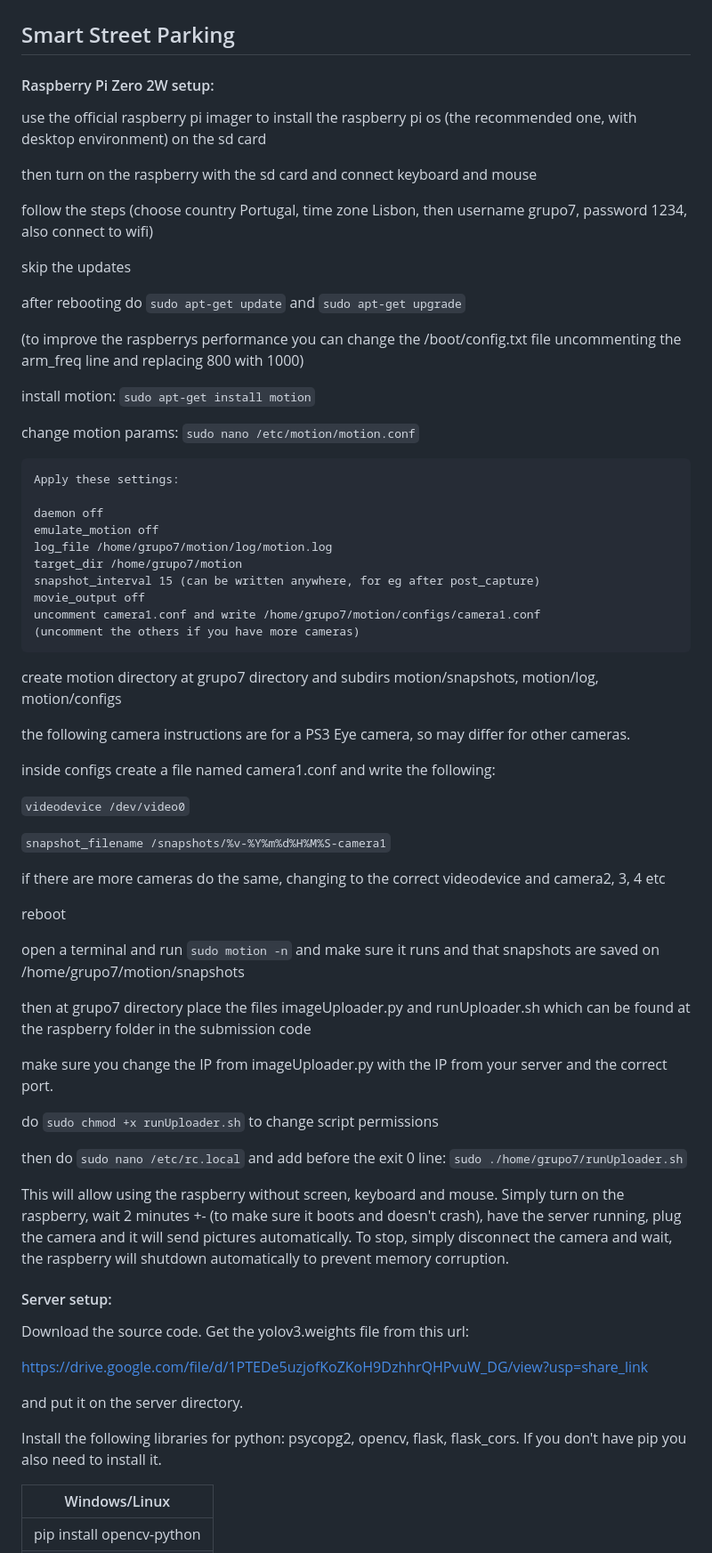
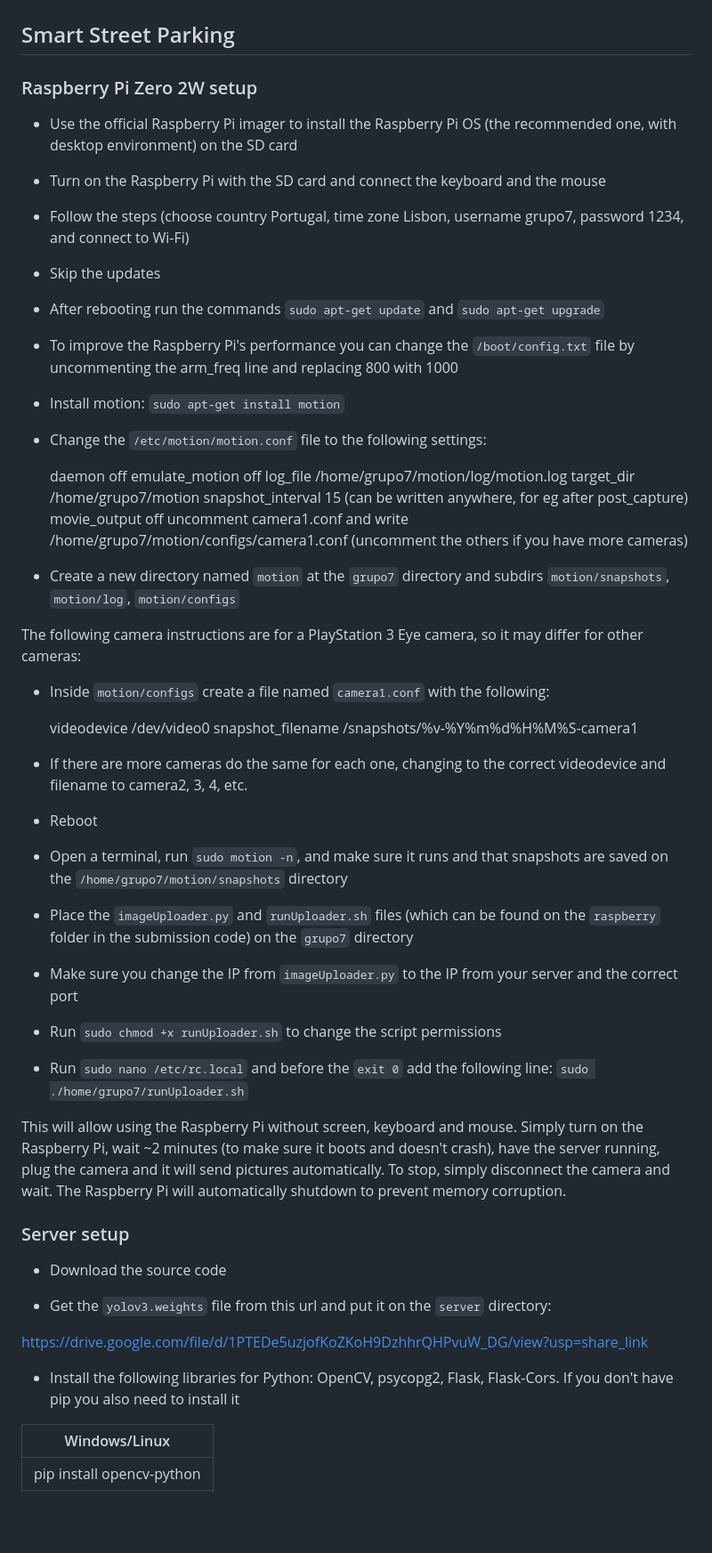
Before and after one commit to goncalog01/AI, a Markdown page: README.md, the part around one of its changes. Shown at 89% size. GitHub-like rendering; blank space fills up the shorter version.

Commit message:
Refactor README

```diff
--- a/README.md
+++ b/README.md
@@ -1,25 +1,23 @@
 # ai-proj
 ## Smart Street Parking
 
-#### Raspberry Pi Zero 2W setup:
+### Raspberry Pi Zero 2W setup
 
-use the official raspberry pi imager to install the raspberry pi os (the recommended one, with desktop environment) on the sd card
+- Use the official Raspberry Pi imager to install the Raspberry Pi OS (the recommended one, with desktop environment) on the SD card
 
-then turn on the raspberry with the sd card and connect keyboard and mouse
+- Turn on the Raspberry Pi with the SD card and connect the keyboard and the mouse
 
-follow the steps (choose country Portugal, time zone Lisbon, then username grupo7, password 1234, also connect to wifi)
+- Follow the steps (choose country Portugal, time zone Lisbon, username grupo7, password 1234, and connect to Wi-Fi)
 
-skip the updates
+- Skip the updates
 
-after rebooting do `sudo apt-get update` and `sudo apt-get upgrade`
+- After rebooting run the commands `sudo apt-get update` and `sudo apt-get upgrade`
 
-(to improve the raspberrys performance you can change the /boot/config.txt file uncommenting the arm_freq line and replacing 800 with 1000)
+- To improve the Raspberry Pi's performance you can change the `/boot/config.txt` file by uncommenting the arm_freq line and replacing 800 with 1000
 
-install motion: `sudo apt-get install motion`
+- Install motion: `sudo apt-get install motion`
 
-change motion params: `sudo nano /etc/motion/motion.conf`
-
-    Apply these settings:
+- Change the `/etc/motion/motion.conf` file to the following settings:
 
     daemon off
     emulate_motion off
@@ -30,41 +28,40 @@ change motion params: `sudo nano /etc/motion/motion.conf`
     uncomment camera1.conf and write /home/grupo7/motion/configs/camera1.conf
     (uncomment the others if you have more cameras)
 
-create motion directory at grupo7 directory and subdirs motion/snapshots, motion/log, motion/configs
+- Create a new directory named `motion` at the `grupo7` directory and subdirs `motion/snapshots`, `motion/log`, `motion/configs`
 
-the following camera instructions are for a PS3 Eye camera, so may differ for other cameras.
+The following camera instructions are for a PlayStation 3 Eye camera, so it may differ for other cameras:
 
-inside configs create a file named camera1.conf and write the following:
+- Inside `motion/configs` create a file named `camera1.conf` with the following:
 
-`videodevice /dev/video0`
+    videodevice /dev/video0
+    snapshot_filename /snapshots/%v-%Y%m%d%H%M%S-camera1
 
-`snapshot_filename /snapshots/%v-%Y%m%d%H%M%S-camera1`
+- If there are more cameras do the same for each one, changing to the correct videodevice and filename to camera2, 3, 4, etc.
 
-if there are more cameras do the same, changing to the correct videodevice and camera2, 3, 4 etc
+- Reboot
 
-reboot
+- Open a terminal, run `sudo motion -n`, and make sure it runs and that snapshots are saved on the `/home/grupo7/motion/snapshots` directory
 
-open a terminal and run `sudo motion -n` and make sure it runs and that snapshots are saved on /home/grupo7/motion/snapshots
+- Place the `imageUploader.py` and `runUploader.sh` files (which can be found on the `raspberry` folder in the submission code) on the `grupo7` directory
 
-then at grupo7 directory place the files imageUploader.py and runUploader.sh which can be found at the raspberry folder in the submission code
+- Make sure you change the IP from `imageUploader.py` to the IP from your server and the correct port
 
-make sure you change the IP from imageUploader.py with the IP from your server and the correct port.
+- Run `sudo chmod +x runUploader.sh` to change the script permissions
 
-do `sudo chmod +x runUploader.sh` to change script permissions
+- Run `sudo nano /etc/rc.local` and before the `exit 0` add the following line: `sudo ./home/grupo7/runUploader.sh`
 
-then do `sudo nano /etc/rc.local` and add before the exit 0 line: `sudo ./home/grupo7/runUploader.sh`
+This will allow using the Raspberry Pi without screen, keyboard and mouse. Simply turn on the Raspberry Pi, wait ~2 minutes (to make sure it boots and doesn't crash), have the server running, plug the camera and it will send pictures automatically. To stop, simply disconnect the camera and wait. The Raspberry Pi will automatically shutdown to prevent memory corruption.
 
-This will allow using the raspberry without screen, keyboard and mouse. Simply turn on the raspberry, wait 2 minutes +- (to make sure it boots and doesn't crash), have the server running, plug the camera and it will send pictures automatically. To stop, simply disconnect the camera and wait, the raspberry will shutdown automatically to prevent memory corruption.
+### Server setup
 
-#### Server setup:
+- Download the source code
 
-Download the source code. Get the yolov3.weights file from this url:
+- Get the `yolov3.weights` file from this url and put it on the `server` directory:
 
 https://drive.google.com/file/d/1PTEDe5uzjofKoZKoH9DzhhrQHPvuW_DG/view?usp=share_link
 
-and put it on the server directory.
-
-Install the following libraries for python: psycopg2, opencv, flask, flask_cors. If you don't have pip you also need to install it.
+- Install the following libraries for Python: OpenCV, psycopg2, Flask, Flask-Cors. If you don't have pip you also need to install it
 
 |       Windows/Linux       |
 | :-----------------------: |
```
Also changed, not shown: other parts of README.md (+11 -9 lines).
